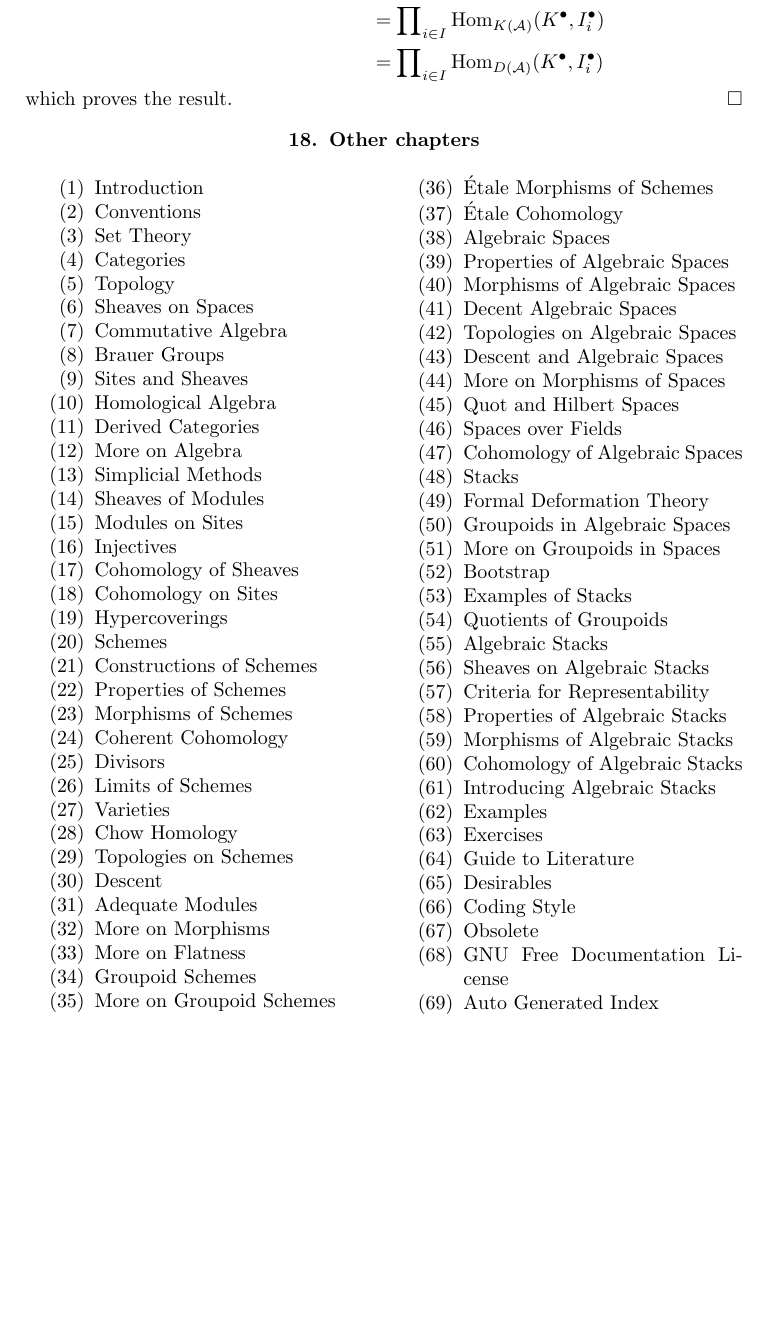
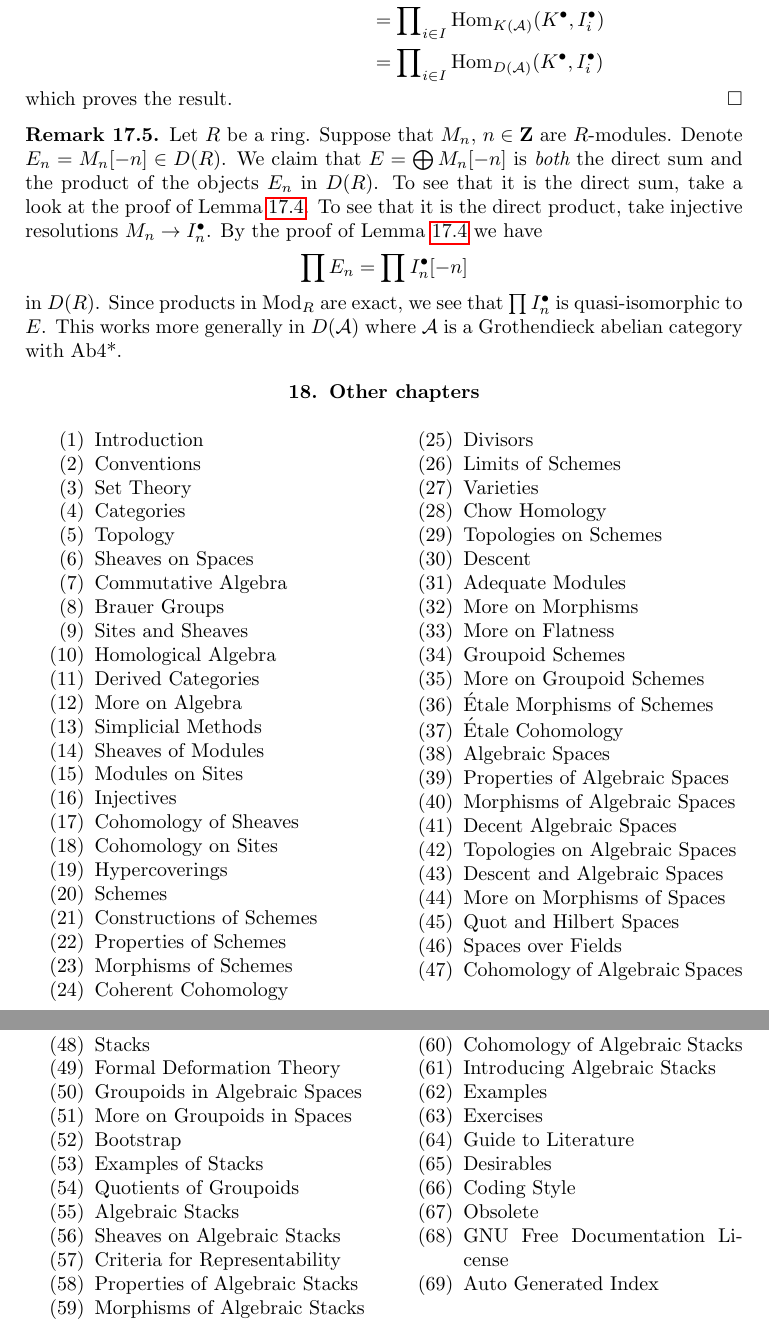
Before and after one commit to stacks/stacks-project, a LaTeX document (injectives.tex): part of page 23 of 24 before the commit and two parts of pages 23 and 24 of 24 after it, the two joined at a grey line, cut so that both start at the same text, the shorter picture padded with empty space. Compiled offline with pdfLaTeX.

Commit message:
Example of product in D(R)

```diff
--- a/injectives.tex
+++ b/injectives.tex
@@ -2190,6 +2190,30 @@ definition). Thus we have
 which proves the result.
 \end{proof}
 
+\begin{remark}
+\label{remark-direct-sum-product-derived}
+Let $R$ be a ring. Suppose that $M_n$, $n \in \mathbf{Z}$ are $R$-modules.
+Denote $E_n = M_n[-n] \in D(R)$. We claim that $E = \bigoplus M_n[-n]$ is
+{\it both} the direct sum and the product of the objects $E_n$ in $D(R)$.
+To see that it is the direct sum, take a look at the proof of
+Lemma \ref{lemma-derived-products}.
+To see that it is the direct product, take injective resolutions
+$M_n \to I_n^\bullet$. By the proof of
+Lemma \ref{lemma-derived-products}
+we have
+$$
+\prod E_n = \prod I_n^\bullet[-n]
+$$
+in $D(R)$. Since products in $\text{Mod}_R$ are exact, we see that
+$\prod I_n^\bullet$ is quasi-isomorphic to $E$. This works more generally
+in $D(\mathcal{A})$ where $\mathcal{A}$ is a Grothendieck abelian
+category with Ab4*.
+\end{remark}
+
+
+
+
+
 
 
 
```
